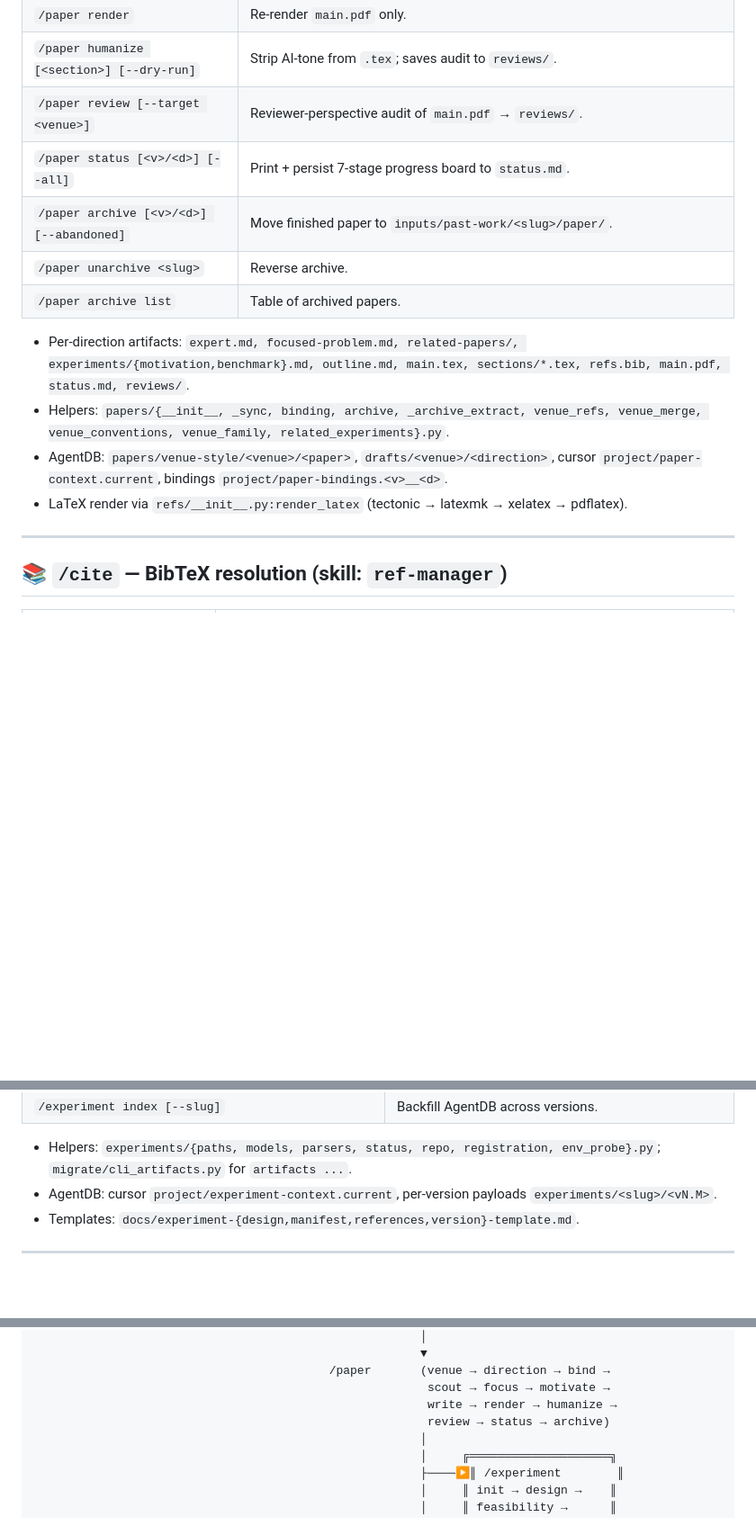
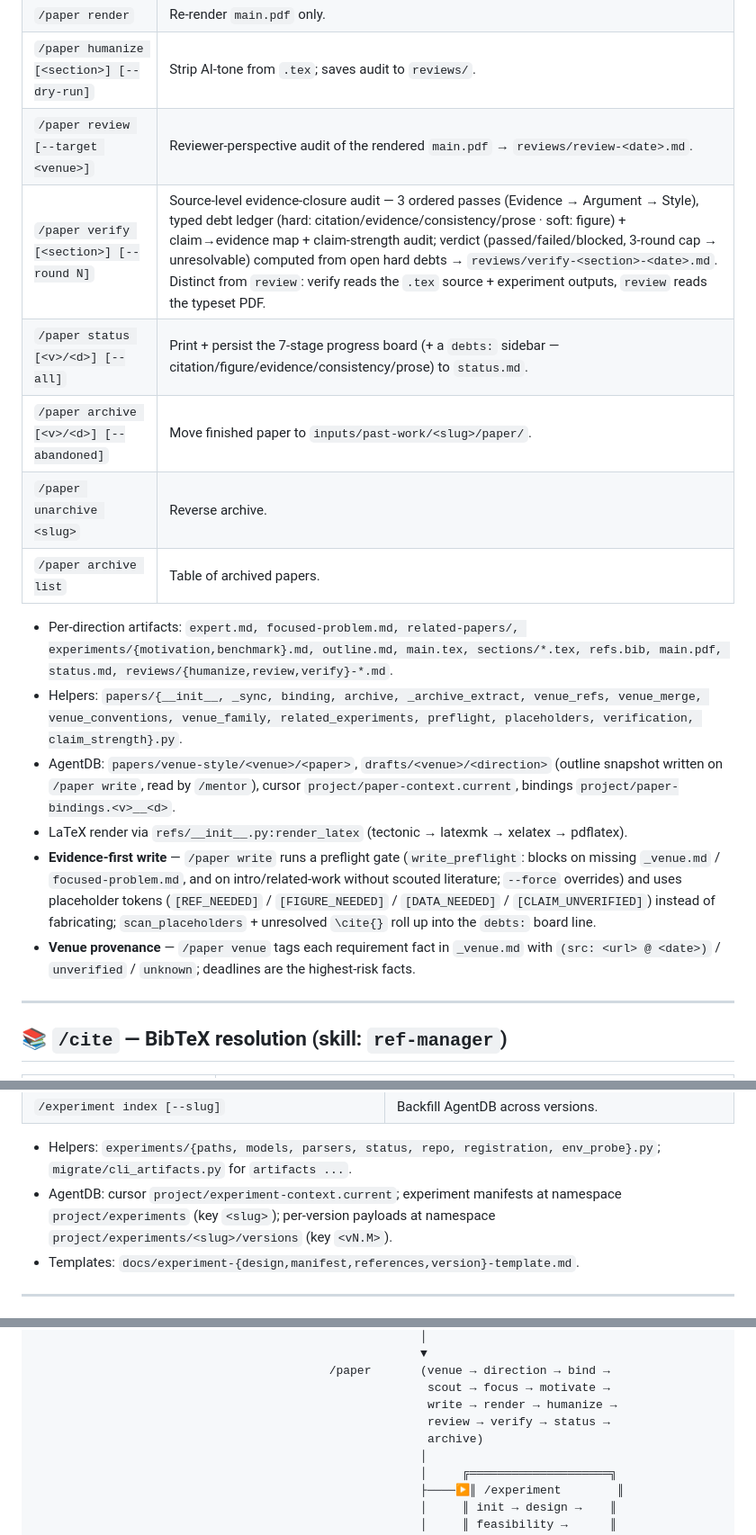
Before and after one commit to xxx1766/lucky-research, a Markdown page: HELP.md, 3 parts joined by grey strips. Shown at 90% size. GitHub-like rendering; blank space fills up the shorter version.

```diff
--- a/HELP.md
+++ b/HELP.md
@@ -105,16 +105,19 @@ The biggest command surface. All paths are `outputs/papers/<venue>/<direction>/`
 | `/paper write [section]` | Draft `outline.md` or `sections/<section>.tex`; auto-renders `main.pdf`. |
 | `/paper render` | Re-render `main.pdf` only. |
 | `/paper humanize [<section>] [--dry-run]` | Strip AI-tone from `.tex`; saves audit to `reviews/`. |
-| `/paper review [--target <venue>]` | Reviewer-perspective audit of `main.pdf` → `reviews/`. |
-| `/paper status [<v>/<d>] [--all]` | Print + persist 7-stage progress board to `status.md`. |
+| `/paper review [--target <venue>]` | Reviewer-perspective audit of the rendered `main.pdf` → `reviews/review-<date>.md`. |
+| `/paper verify [<section>] [--round N]` | Source-level evidence-closure audit — 3 ordered passes (Evidence → Argument → Style), typed debt ledger (hard: citation/evidence/consistency/prose · soft: figure) + claim→evidence map + claim-strength audit; verdict (passed/failed/blocked, 3-round cap → unresolvable) computed from open hard debts → `reviews/verify-<section>-<date>.md`. Distinct from `review`: verify reads the `.tex` source + experiment outputs, `review` reads the typeset PDF. |
+| `/paper status [<v>/<d>] [--all]` | Print + persist the 7-stage progress board (+ a `debts:` sidebar — citation/figure/evidence/consistency/prose) to `status.md`. |
 | `/paper archive [<v>/<d>] [--abandoned]` | Move finished paper to `inputs/past-work/<slug>/paper/`. |
 | `/paper unarchive <slug>` | Reverse archive. |
 | `/paper archive list` | Table of archived papers. |
 
-- Per-direction artifacts: `expert.md, focused-problem.md, related-papers/, experiments/{motivation,benchmark}.md, outline.md, main.tex, sections/*.tex, refs.bib, main.pdf, status.md, reviews/`.
-- Helpers: `papers/{__init__, _sync, binding, archive, _archive_extract, venue_refs, venue_merge, venue_conventions, venue_family, related_experiments}.py`.
-- AgentDB: `papers/venue-style/<venue>/<paper>`, `drafts/<venue>/<direction>`, cursor `project/paper-context.current`, bindings `project/paper-bindings.<v>__<d>`.
+- Per-direction artifacts: `expert.md, focused-problem.md, related-papers/, experiments/{motivation,benchmark}.md, outline.md, main.tex, sections/*.tex, refs.bib, main.pdf, status.md, reviews/{humanize,review,verify}-*.md`.
+- Helpers: `papers/{__init__, _sync, binding, archive, _archive_extract, venue_refs, venue_merge, venue_conventions, venue_family, related_experiments, preflight, placeholders, verification, claim_strength}.py`.
+- AgentDB: `papers/venue-style/<venue>/<paper>`, `drafts/<venue>/<direction>` (outline snapshot written on `/paper write`, read by `/mentor`), cursor `project/paper-context.current`, bindings `project/paper-bindings.<v>__<d>`.
 - LaTeX render via `refs/__init__.py:render_latex` (tectonic → latexmk → xelatex → pdflatex).
+- **Evidence-first write** — `/paper write` runs a preflight gate (`write_preflight`: blocks on missing `_venue.md` / `focused-problem.md`, and on intro/related-work without scouted literature; `--force` overrides) and uses placeholder tokens (`[REF_NEEDED]` / `[FIGURE_NEEDED]` / `[DATA_NEEDED]` / `[CLAIM_UNVERIFIED]`) instead of fabricating; `scan_placeholders` + unresolved `\cite{}` roll up into the `debts:` board line.
+- **Venue provenance** — `/paper venue` tags each requirement fact in `_venue.md` with `(src: <url> @ <date>)` / `unverified` / `unknown`; deadlines are the highest-risk facts.
 
 ---
 
@@ -234,7 +237,7 @@ All paths under `outputs/experiments/<slug>/`. Cursor `project/experiment-contex
 | `/experiment index [--slug]` | Backfill AgentDB across versions. |
 
 - Helpers: `experiments/{paths, models, parsers, status, repo, registration, env_probe}.py`; `migrate/cli_artifacts.py` for `artifacts ...`.
-- AgentDB: cursor `project/experiment-context.current`, per-version payloads `experiments/<slug>/<vN.M>`.
+- AgentDB: cursor `project/experiment-context.current`; experiment manifests at namespace `project/experiments` (key `<slug>`); per-version payloads at namespace `project/experiments/<slug>/versions` (key `<vN.M>`).
 - Templates: `docs/experiment-{design,manifest,references,version}-template.md`.
 
 ---
@@ -324,7 +328,8 @@ arXiv URL / DOI      ──┴──▶ /summarize ──▶ outputs/summaries/<
                                           /paper       (venue → direction → bind →
                                                         scout → focus → motivate →
                                                         write → render → humanize →
-                                                        review → status → archive)
+                                                        review → verify → status →
+                                                        archive)
                                                        │
                                                        │     ╔════════════════════╗
                                                        ├────▶║ /experiment        ║
```
Also changed, not shown: other parts of HELP.md (+4 -3 lines), README.md (+32 -6 lines).
